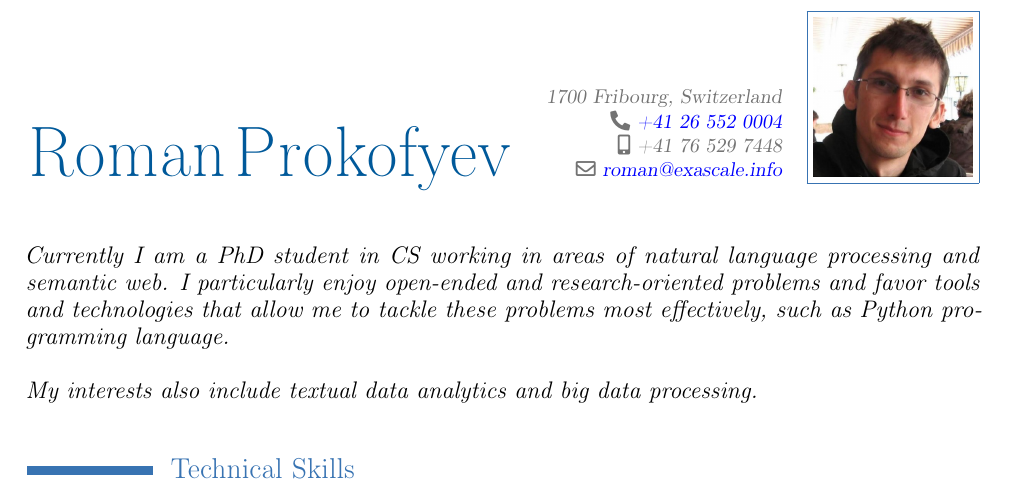
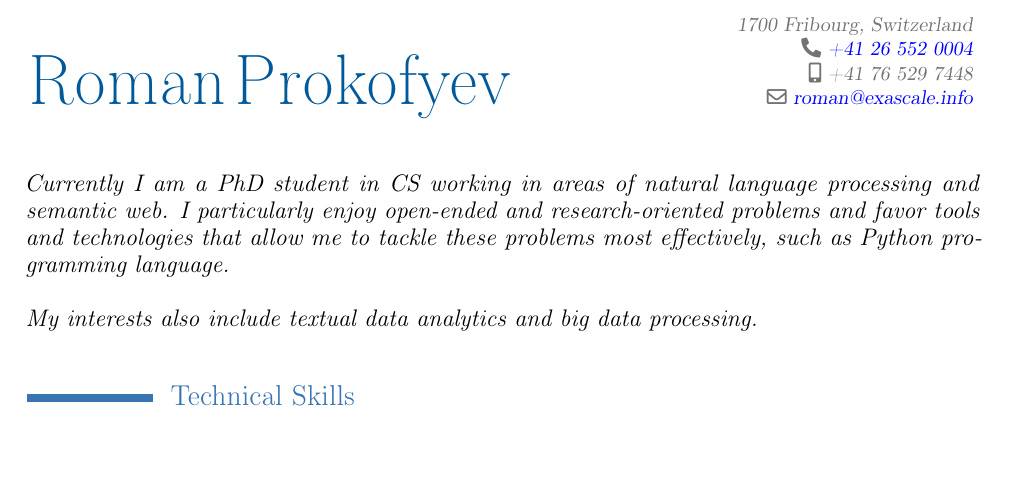
Before and after one commit to bonomat/cv, a LaTeX CV (cv.tex): part of page 1 of 3, cut so that both start at the same text, the shorter picture padded with empty space. Compiled offline with pdfLaTeX.

Commit message:
remove photo

```diff
--- a/cv.tex
+++ b/cv.tex
@@ -29,7 +29,7 @@
 \mobile{+41 76 529 7448}                    % optional, remove the line if not wanted
 %\phone{+49 (0) 30 830 38 124}                      % optional, remove the line if not wanted
 \email{roman@exascale.info}                      % optional, remove the line if not wanted
-\photo[80pt]{roman}                         % '64pt' is the height the picture must be resized to and 'picture' is the name of the picture file; optional, remove the line if not wanted
+%\photo[80pt]{roman}                         % '64pt' is the height the picture must be resized to and 'picture' is the name of the picture file; optional, remove the line if not wanted
 
 % to show numerical labels in the bibliography; only useful if you make citations in your resume
 \makeatletter
```
